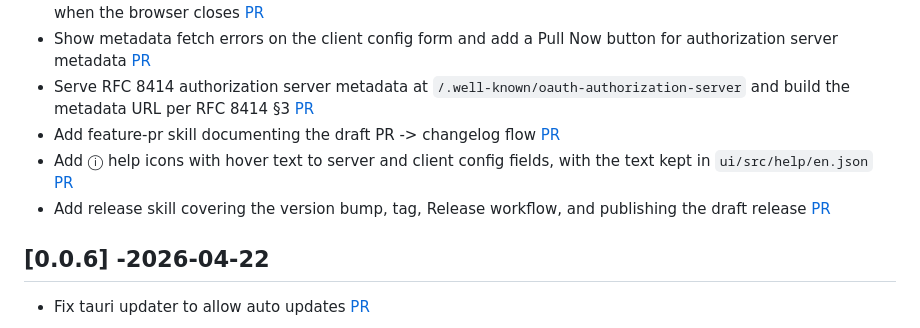
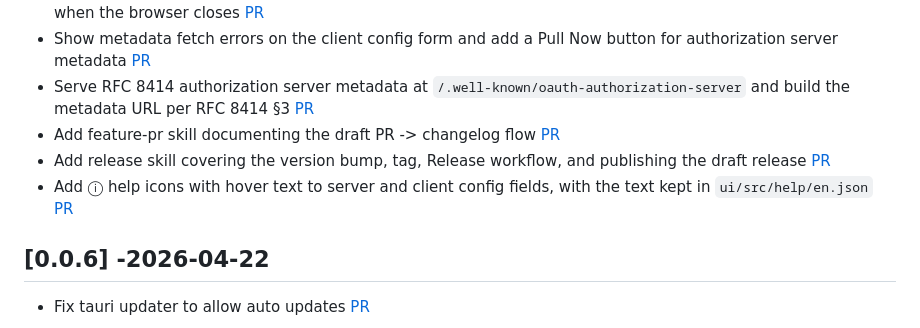
Before and after one commit to ldaIas/oauth-diag-tool, a Markdown page: CHANGELOG.md, the part around the change. Rendered like a GitHub page.

Commit message:
order changelog entry for #24 last
Co-Authored-By: Claude Opus 5.5 <noreply@anthropic.com>

```diff
--- a/CHANGELOG.md
+++ b/CHANGELOG.md
@@ -13,8 +13,8 @@
 - Show metadata fetch errors on the client config form and add a Pull Now button for authorization server metadata [PR](https://github.com/ldaIas/oauth-diag-tool/pull/20)
 - Serve RFC 8414 authorization server metadata at `/.well-known/oauth-authorization-server` and build the metadata URL per RFC 8414 §3 [PR](https://github.com/ldaIas/oauth-diag-tool/pull/21)
 - Add feature-pr skill documenting the draft PR -> changelog flow [PR](https://github.com/ldaIas/oauth-diag-tool/pull/22)
+- Add release skill covering the version bump, tag, Release workflow, and publishing the draft release [PR](https://github.com/ldaIas/oauth-diag-tool/pull/23)
 - Add ⓘ help icons with hover text to server and client config fields, with the text kept in `ui/src/help/en.json` [PR](https://github.com/ldaIas/oauth-diag-tool/pull/24)
-- Add release skill covering the version bump, tag, Release workflow, and publishing the draft release [PR](https://github.com/ldaIas/oauth-diag-tool/pull/23)
 
 ## [0.0.6] -2026-04-22
 - Fix tauri updater to allow auto updates [PR](https://github.com/ldaIas/oauth-diag-tool/pull/15)
```
